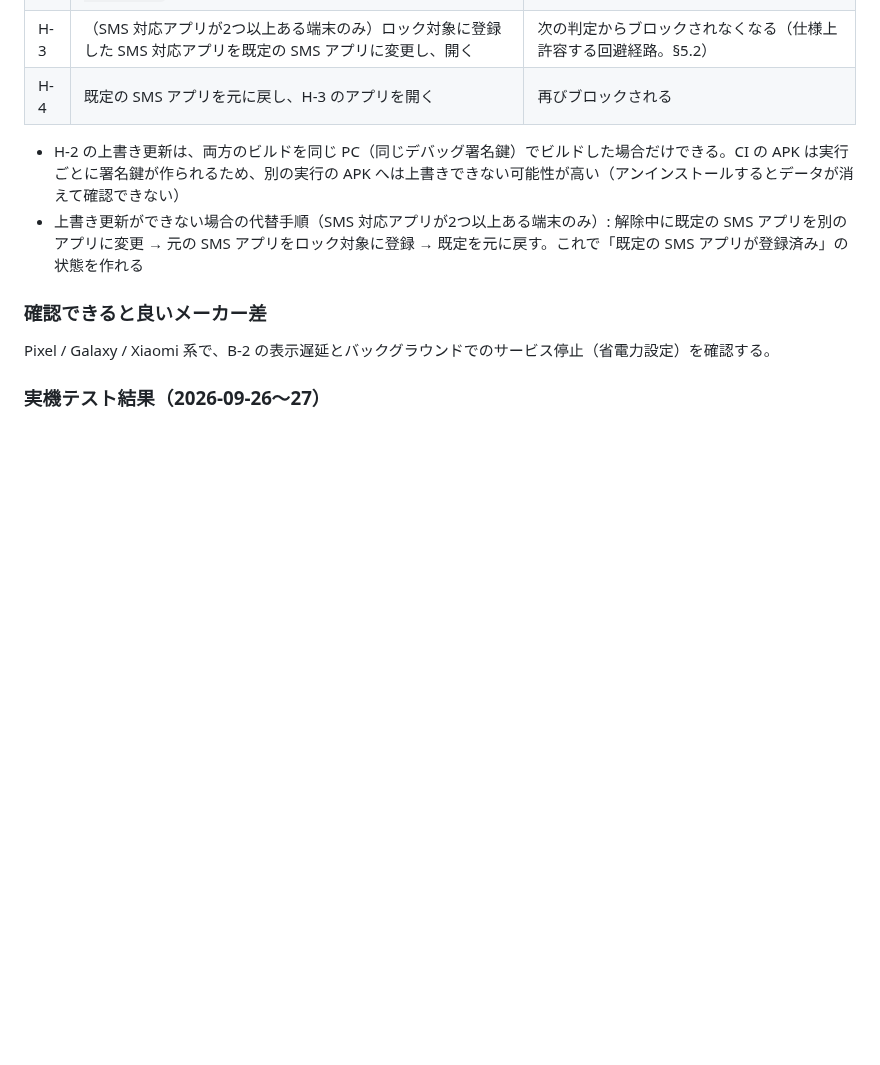
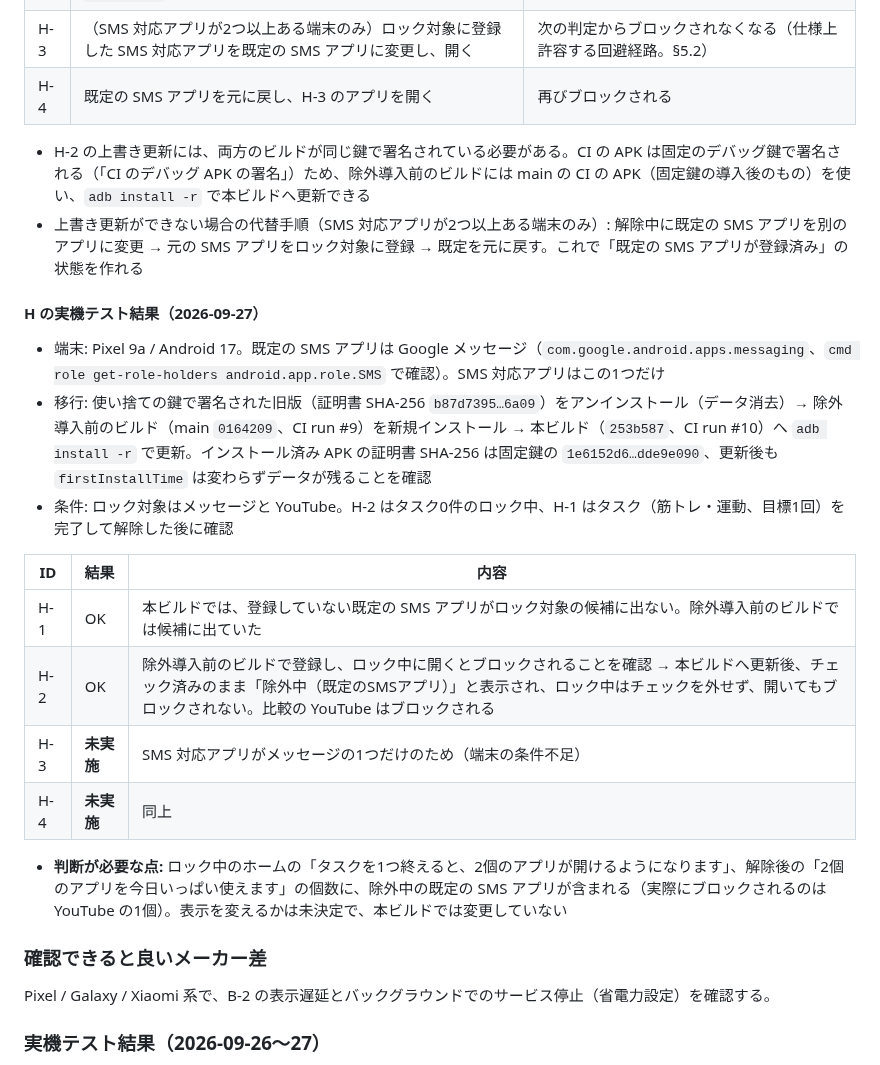
Before and after one commit to rk1010rk/fishing-marine-gis, a Markdown page: tasklock-android/docs/DESIGN.md, the part around the change. Rendered like a GitHub page; blank space fills up the shorter version.

Commit message:
Record item 4 device test results (H-1, H-2) in DESIGN.md
Docs only; no code or workflow changes.
- Replace the H-2 note about per-run CI signing keys: CI APKs are now
  signed with the fixed debug key, so the pre-exemption main build can
  be updated to this build with adb install -r.
- Add H results for 2026-09-27 on Pixel 9a / Android 17: H-1 OK, H-2 OK,
  H-3/H-4 not run (only one SMS-capable app on the device), with the
  migration steps and installed certificate digests.
- Note an open question: the "N apps" count on the home screen still
  includes the exempt default SMS app; display not changed here.

Co-Authored-By: Claude Opus 5.5 <noreply@anthropic.com>
Claude-Session: https://claude.ai/code/session_015FtcaPgwTARP4iY8n9iPfv

```diff
--- a/tasklock-android/docs/DESIGN.md
+++ b/tasklock-android/docs/DESIGN.md
@@ -460,8 +460,22 @@ Phase 1 の実装（`1c7fb40`）は凍結済みとし、本節の変更は **仕
 | H-3 | （SMS 対応アプリが2つ以上ある端末のみ）ロック対象に登録した SMS 対応アプリを既定の SMS アプリに変更し、開く | 次の判定からブロックされなくなる（仕様上許容する回避経路。§5.2） |
 | H-4 | 既定の SMS アプリを元に戻し、H-3 のアプリを開く | 再びブロックされる |
 
-- H-2 の上書き更新は、両方のビルドを同じ PC（同じデバッグ署名鍵）でビルドした場合だけできる。CI の APK は実行ごとに署名鍵が作られるため、別の実行の APK へは上書きできない可能性が高い（アンインストールするとデータが消えて確認できない）
+- H-2 の上書き更新には、両方のビルドが同じ鍵で署名されている必要がある。CI の APK は固定のデバッグ鍵で署名される（「CI のデバッグ APK の署名」）ため、除外導入前のビルドには main の CI の APK（固定鍵の導入後のもの）を使い、`adb install -r` で本ビルドへ更新できる
 - 上書き更新ができない場合の代替手順（SMS 対応アプリが2つ以上ある端末のみ）: 解除中に既定の SMS アプリを別のアプリに変更 → 元の SMS アプリをロック対象に登録 → 既定を元に戻す。これで「既定の SMS アプリが登録済み」の状態を作れる
+
+#### H の実機テスト結果（2026-09-27）
+- 端末: Pixel 9a / Android 17。既定の SMS アプリは Google メッセージ（`com.google.android.apps.messaging`、`cmd role get-role-holders android.app.role.SMS` で確認）。SMS 対応アプリはこの1つだけ
+- 移行: 使い捨ての鍵で署名された旧版（証明書 SHA-256 `b87d7395…6a09`）をアンインストール（データ消去）→ 除外導入前のビルド（main `0164209`、CI run #9）を新規インストール → 本ビルド（`253b587`、CI run #10）へ `adb install -r` で更新。インストール済み APK の証明書 SHA-256 は固定鍵の `1e6152d6…dde9e090`、更新後も `firstInstallTime` は変わらずデータが残ることを確認
+- 条件: ロック対象はメッセージと YouTube。H-2 はタスク0件のロック中、H-1 はタスク（筋トレ・運動、目標1回）を完了して解除した後に確認
+
+| ID | 結果 | 内容 |
+|---|---|---|
+| H-1 | OK | 本ビルドでは、登録していない既定の SMS アプリがロック対象の候補に出ない。除外導入前のビルドでは候補に出ていた |
+| H-2 | OK | 除外導入前のビルドで登録し、ロック中に開くとブロックされることを確認 → 本ビルドへ更新後、チェック済みのまま「除外中（既定のSMSアプリ）」と表示され、ロック中はチェックを外せず、開いてもブロックされない。比較の YouTube はブロックされる |
+| H-3 | **未実施** | SMS 対応アプリがメッセージの1つだけのため（端末の条件不足） |
+| H-4 | **未実施** | 同上 |
+
+- **判断が必要な点:** ロック中のホームの「タスクを1つ終えると、2個のアプリが開けるようになります」、解除後の「2個のアプリを今日いっぱい使えます」の個数に、除外中の既定の SMS アプリが含まれる（実際にブロックされるのは YouTube の1個）。表示を変えるかは未決定で、本ビルドでは変更していない
 
 ### 確認できると良いメーカー差
 Pixel / Galaxy / Xiaomi 系で、B-2 の表示遅延とバックグラウンドでのサービス停止（省電力設定）を確認する。
```
